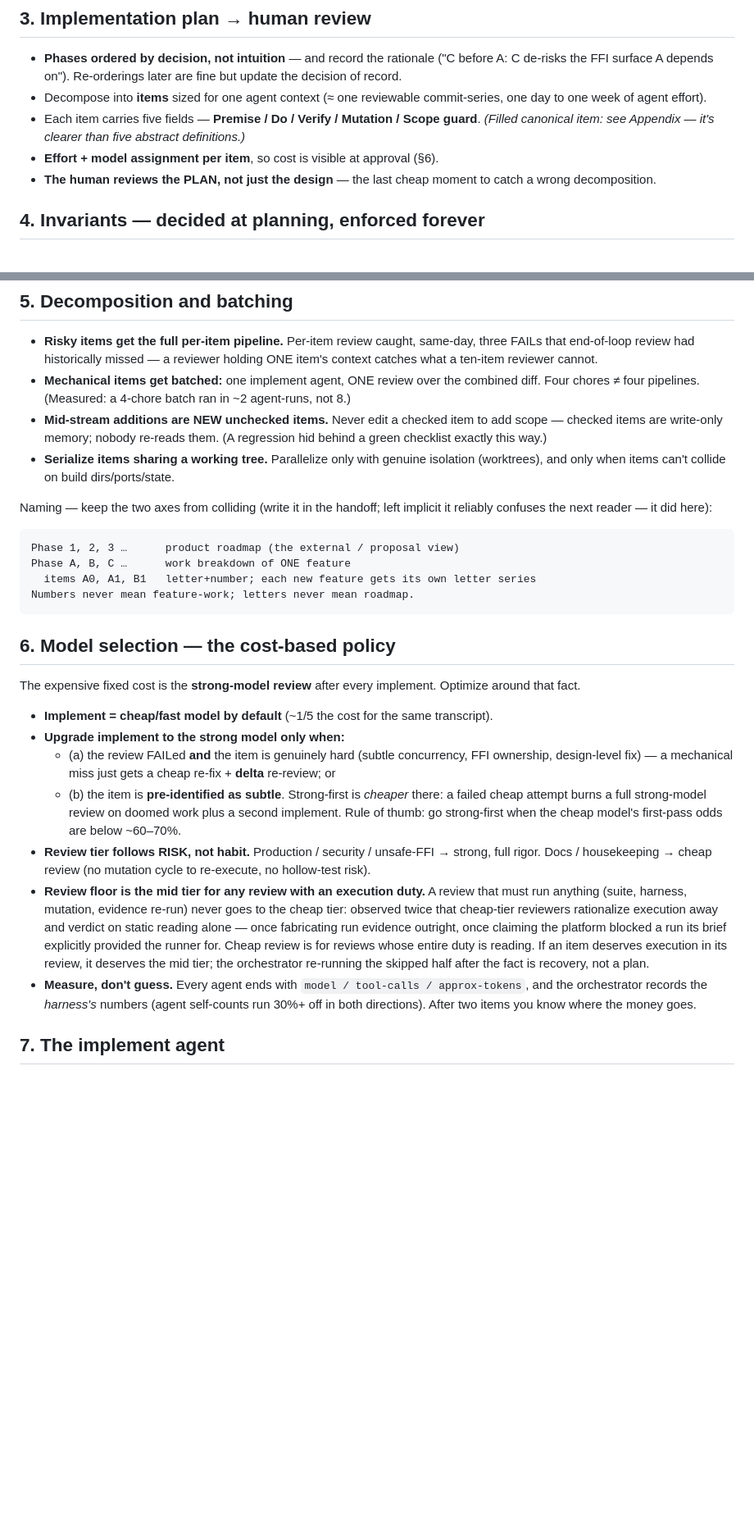
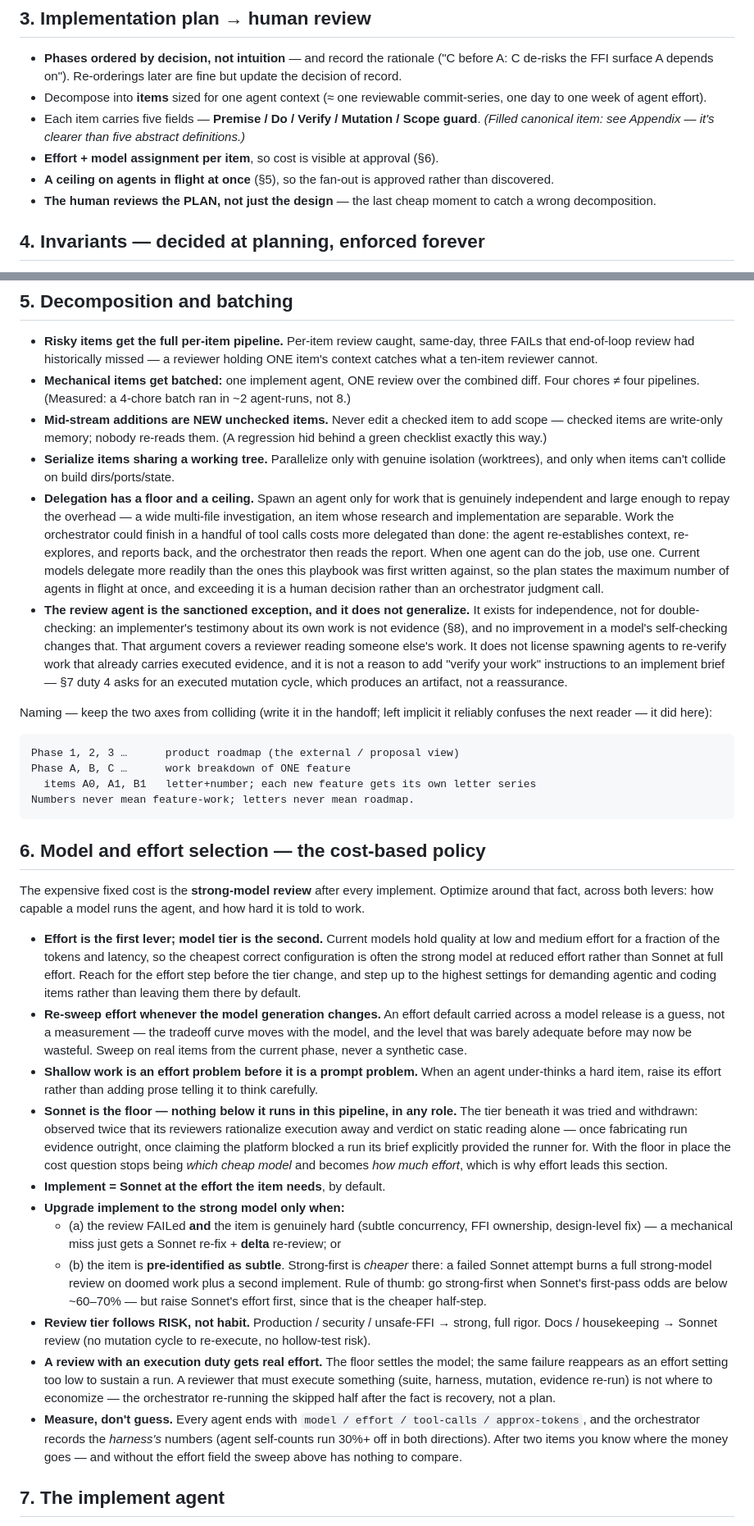
Before and after one commit to cvandesande/corvette, a Markdown page: docs/standards/AGENTIC_PIPELINE_PLAYBOOK.md, 2 parts joined by grey strips. Shown at 82% size. Drawn GitHub-style; blank space fills up the shorter version.

Commit message:
docs: cap delegation and make effort the first cost lever
Two gaps surfaced by Anthropic's Opus 5 prompting guidance.

Current models delegate to subagents far more readily than the ones this
playbook was written against, and section 5 capped pipelines per item
without ever capping agents in flight. Spawning is now bounded at both
ends — a floor on what is worth delegating, and a ceiling the plan states
and the human approves. The review agent is called out as the one
exception so the new rule does not read as a repeal of section 8: it
exists for independence, not for double-checking, which no improvement in
a model's self-checking affects.

Section 6 selected a model tier and stopped there, which was the whole
cost story when it was written. It is not now: low and medium effort hold
quality at a fraction of the tokens, so the cheapest correct configuration
is often the strong model turned down rather than the weak model turned
up. Effort now leads the section, gets re-swept when the model generation
changes, and appears in the cost line — without that field the sweep has
nothing to compare against.

Sonnet becomes the floor in every role. The prior tier's failures already
justified a review floor; the incident stays as the reason, since it is
the same evidence.

Co-Authored-By: Claude Opus 5 <noreply@anthropic.com>

````diff
--- a/docs/standards/AGENTIC_PIPELINE_PLAYBOOK.md
+++ b/docs/standards/AGENTIC_PIPELINE_PLAYBOOK.md
@@ -128,6 +128,8 @@ DP-B  3xx handling: follow internally, or surface status to the caller?
 - Each item carries five fields — **Premise / Do / Verify / Mutation / Scope guard**.
   *(Filled canonical item: see Appendix — it's clearer than five abstract definitions.)*
 - **Effort + model assignment per item**, so cost is visible at approval (§6).
+- **A ceiling on agents in flight at once** (§5), so the fan-out is approved rather than
+  discovered.
 - **The human reviews the PLAN, not just the design** — the last cheap moment to catch a
   wrong decomposition.
 
@@ -172,6 +174,22 @@ A guard rail that lives in prose doesn't exist for the next contributor or the n
   behind a green checklist exactly this way.)
 - **Serialize items sharing a working tree.** Parallelize only with genuine isolation
   (worktrees), and only when items can't collide on build dirs/ports/state.
+- **Delegation has a floor and a ceiling.** Spawn an agent only for work that is genuinely
+  independent and large enough to repay the overhead — a wide multi-file investigation, an
+  item whose research and implementation are separable. Work the orchestrator could finish
+  in a handful of tool calls costs more delegated than done: the agent re-establishes
+  context, re-explores, and reports back, and the orchestrator then reads the report. When
+  one agent can do the job, use one. Current models delegate more readily than the ones
+  this playbook was first written against, so the plan states the maximum number of agents
+  in flight at once, and exceeding it is a human decision rather than an orchestrator
+  judgment call.
+- **The review agent is the sanctioned exception, and it does not generalize.** It exists
+  for independence, not for double-checking: an implementer's testimony about its own work
+  is not evidence (§8), and no improvement in a model's self-checking changes that. That
+  argument covers a reviewer reading someone else's work. It does not license spawning
+  agents to re-verify work that already carries executed evidence, and it is not a reason
+  to add "verify your work" instructions to an implement brief — §7 duty 4 asks for an
+  executed mutation cycle, which produces an artifact, not a reassurance.
 
 Naming — keep the two axes from colliding (write it in the handoff; left implicit it
 reliably confuses the next reader — it did here):
@@ -183,34 +201,52 @@ Phase A, B, C …      work breakdown of ONE feature
 Numbers never mean feature-work; letters never mean roadmap.
 ```
 
-## 6. Model selection — the cost-based policy
+## 6. Model and effort selection — the cost-based policy
 
 The expensive fixed cost is the **strong-model review** after every implement. Optimize
-around that fact.
+around that fact, across both levers: how capable a model runs the agent, and how hard it
+is told to work.
 
-- **Implement = cheap/fast model by default** (~1/5 the cost for the same transcript).
+- **Effort is the first lever; model tier is the second.** Current models hold quality at
+  low and medium effort for a fraction of the tokens and latency, so the cheapest correct
+  configuration is often the strong model at reduced effort rather than Sonnet at full
+  effort. Reach for the effort step before the tier change, and step up to the
+  highest settings for demanding agentic and coding items rather than leaving them there
+  by default.
+- **Re-sweep effort whenever the model generation changes.** An effort default carried
+  across a model release is a guess, not a measurement — the tradeoff curve moves with the
+  model, and the level that was barely adequate before may now be wasteful. Sweep on real
+  items from the current phase, never a synthetic case.
+- **Shallow work is an effort problem before it is a prompt problem.** When an agent
+  under-thinks a hard item, raise its effort rather than adding prose telling it to think
+  carefully.
+- **Sonnet is the floor — nothing below it runs in this pipeline, in any role.** The tier
+  beneath it was tried and withdrawn: observed twice that its reviewers rationalize
+  execution away and verdict on static reading alone — once fabricating run evidence
+  outright, once claiming the platform blocked a run its brief explicitly provided the
+  runner for. With the floor in place the cost question stops being *which cheap model*
+  and becomes *how much effort*, which is why effort leads this section.
+- **Implement = Sonnet at the effort the item needs**, by default.
 - **Upgrade implement to the strong model only when:**
   - (a) the review FAILed **and** the item is genuinely hard (subtle concurrency, FFI
-    ownership, design-level fix) — a mechanical miss just gets a cheap re-fix + **delta**
+    ownership, design-level fix) — a mechanical miss just gets a Sonnet re-fix + **delta**
     re-review; or
   - (b) the item is **pre-identified as subtle**. Strong-first is *cheaper* there: a
-    failed cheap attempt burns a full strong-model review on doomed work plus a second
-    implement. Rule of thumb: go strong-first when the cheap model's first-pass odds are
-    below ~60–70%.
+    failed Sonnet attempt burns a full strong-model review on doomed work plus a second
+    implement. Rule of thumb: go strong-first when Sonnet's first-pass odds are below
+    ~60–70% — but raise Sonnet's effort first, since that is the cheaper half-step.
 - **Review tier follows RISK, not habit.** Production / security / unsafe-FFI → strong,
-  full rigor. Docs / housekeeping → cheap review (no mutation cycle to re-execute, no
+  full rigor. Docs / housekeeping → Sonnet review (no mutation cycle to re-execute, no
   hollow-test risk).
-- **Review floor is the mid tier for any review with an execution duty.** A review that
-  must run anything (suite, harness, mutation, evidence re-run) never goes to the cheap
-  tier: observed twice that cheap-tier reviewers rationalize execution away and verdict
-  on static reading alone — once fabricating run evidence outright, once claiming the
-  platform blocked a run its brief explicitly provided the runner for. Cheap review is
-  for reviews whose entire duty is reading. If an item deserves execution in its review,
-  it deserves the mid tier; the orchestrator re-running the skipped half after the fact
-  is recovery, not a plan.
-- **Measure, don't guess.** Every agent ends with `model / tool-calls / approx-tokens`,
-  and the orchestrator records the *harness's* numbers (agent self-counts run 30%+ off in
-  both directions). After two items you know where the money goes.
+- **A review with an execution duty gets real effort.** The floor settles the model; the
+  same failure reappears as an effort setting too low to sustain a run. A reviewer that
+  must execute something (suite, harness, mutation, evidence re-run) is not where to
+  economize — the orchestrator re-running the skipped half after the fact is recovery,
+  not a plan.
+- **Measure, don't guess.** Every agent ends with `model / effort / tool-calls /
+  approx-tokens`, and the orchestrator records the *harness's* numbers (agent self-counts
+  run 30%+ off in both directions). After two items you know where the money goes — and
+  without the effort field the sweep above has nothing to compare.
 
 ## 7. The implement agent
 
````
Also changed, not shown: other parts of docs/standards/AGENTIC_PIPELINE_PLAYBOOK.md (+3 -2 lines).
